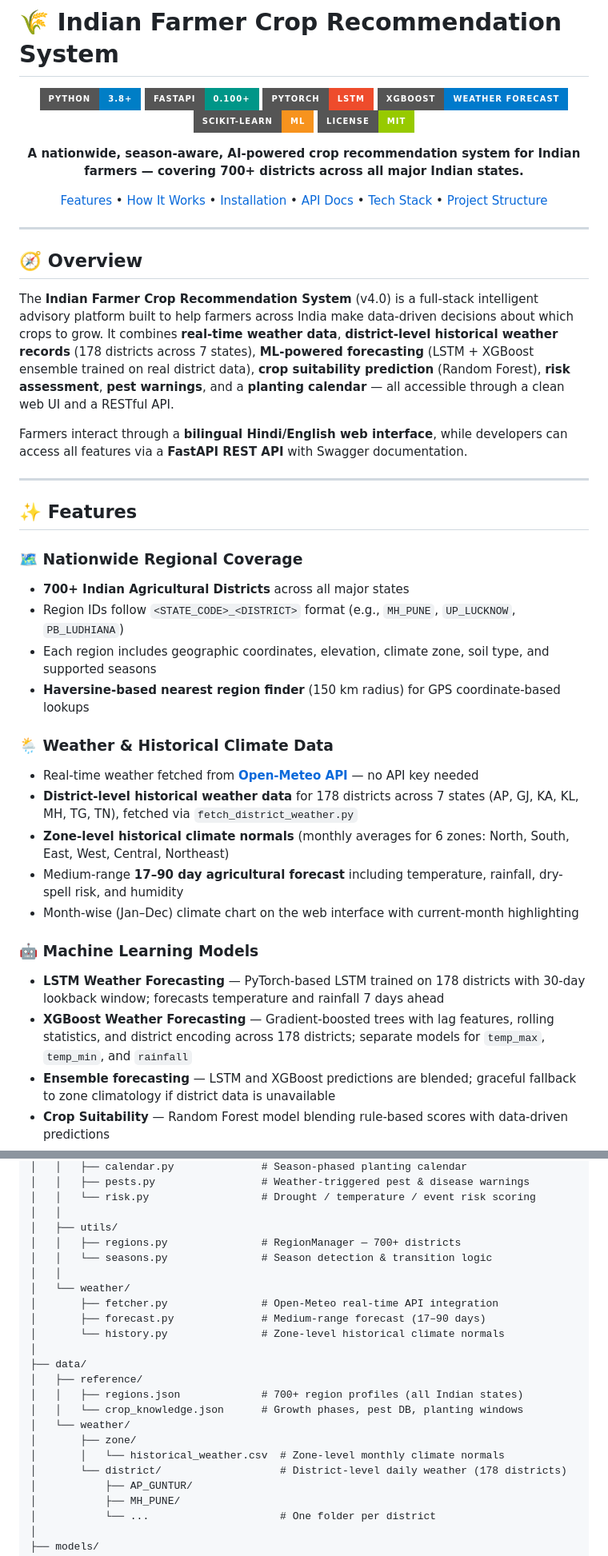
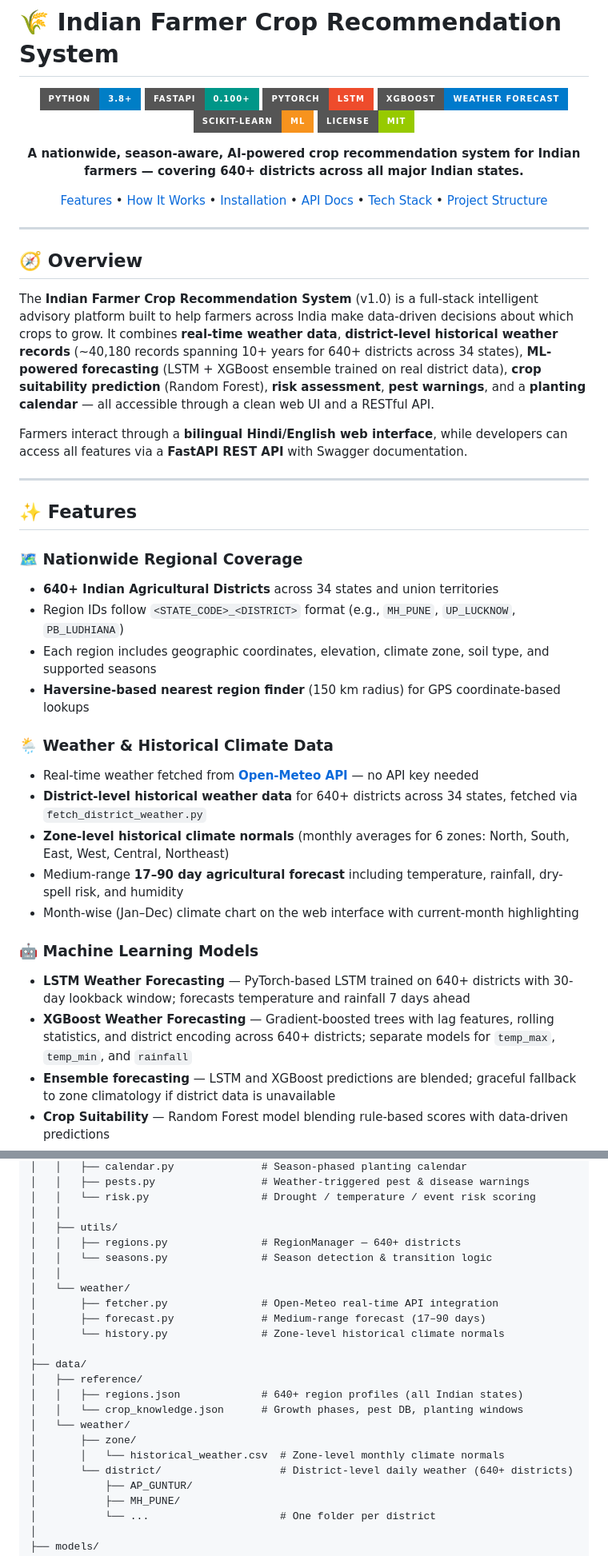
Before and after one commit to tirthch25/Indian-Farmer-Crop-Recommendation-System, a Markdown page: README.md, 2 parts joined by grey strips. Shown at 80% size. Rendered like a GitHub page; badges without logos.

```diff
--- a/README.md
+++ b/README.md
@@ -9,7 +9,7 @@
 ![scikit-learn](https://img.shields.io/badge/Scikit--Learn-ML-F7931E?style=for-the-badge&logo=scikit-learn)
 ![License](https://img.shields.io/badge/License-MIT-green?style=for-the-badge)
 
-**A nationwide, season-aware, AI-powered crop recommendation system for Indian farmers — covering 700+ districts across all major Indian states.**
+**A nationwide, season-aware, AI-powered crop recommendation system for Indian farmers — covering 640+ districts across all major Indian states.**
 
 [Features](#-features) • [How It Works](#-how-it-works) • [Installation](#-installation) • [API Docs](#-api-endpoints) • [Tech Stack](#-tech-stack) • [Project Structure](#-project-structure)
 
@@ -19,7 +19,7 @@
 
 ## 🧭 Overview
 
-The **Indian Farmer Crop Recommendation System** (v4.0) is a full-stack intelligent advisory platform built to help farmers across India make data-driven decisions about which crops to grow. It combines **real-time weather data**, **district-level historical weather records** (178 districts across 7 states), **ML-powered forecasting** (LSTM + XGBoost ensemble trained on real district data), **crop suitability prediction** (Random Forest), **risk assessment**, **pest warnings**, and a **planting calendar** — all accessible through a clean web UI and a RESTful API.
+The **Indian Farmer Crop Recommendation System** (v1.0) is a full-stack intelligent advisory platform built to help farmers across India make data-driven decisions about which crops to grow. It combines **real-time weather data**, **district-level historical weather records** (~40,180 records spanning 10+ years for 640+ districts across 34 states), **ML-powered forecasting** (LSTM + XGBoost ensemble trained on real district data), **crop suitability prediction** (Random Forest), **risk assessment**, **pest warnings**, and a **planting calendar** — all accessible through a clean web UI and a RESTful API.
 
 Farmers interact through a **bilingual Hindi/English web interface**, while developers can access all features via a **FastAPI REST API** with Swagger documentation.
 
@@ -28,21 +28,21 @@ Farmers interact through a **bilingual Hindi/English web interface**, while deve
 ## ✨ Features
 
 ### 🗺️ Nationwide Regional Coverage
-- **700+ Indian Agricultural Districts** across all major states
+- **640+ Indian Agricultural Districts** across 34 states and union territories
 - Region IDs follow `<STATE_CODE>_<DISTRICT>` format (e.g., `MH_PUNE`, `UP_LUCKNOW`, `PB_LUDHIANA`)
 - Each region includes geographic coordinates, elevation, climate zone, soil type, and supported seasons
 - **Haversine-based nearest region finder** (150 km radius) for GPS coordinate-based lookups
 
 ### 🌦️ Weather & Historical Climate Data
 - Real-time weather fetched from **[Open-Meteo API](https://open-meteo.com/)** — no API key needed
-- **District-level historical weather data** for 178 districts across 7 states (AP, GJ, KA, KL, MH, TG, TN), fetched via `fetch_district_weather.py`
+- **District-level historical weather data** for 640+ districts across 34 states, fetched via `fetch_district_weather.py`
 - **Zone-level historical climate normals** (monthly averages for 6 zones: North, South, East, West, Central, Northeast)
 - Medium-range **17–90 day agricultural forecast** including temperature, rainfall, dry-spell risk, and humidity
 - Month-wise (Jan–Dec) climate chart on the web interface with current-month highlighting
 
 ### 🤖 Machine Learning Models
-- **LSTM Weather Forecasting** — PyTorch-based LSTM trained on 178 districts with 30-day lookback window; forecasts temperature and rainfall 7 days ahead
-- **XGBoost Weather Forecasting** — Gradient-boosted trees with lag features, rolling statistics, and district encoding across 178 districts; separate models for `temp_max`, `temp_min`, and `rainfall`
+- **LSTM Weather Forecasting** — PyTorch-based LSTM trained on 640+ districts with 30-day lookback window; forecasts temperature and rainfall 7 days ahead
+- **XGBoost Weather Forecasting** — Gradient-boosted trees with lag features, rolling statistics, and district encoding across 640+ districts; separate models for `temp_max`, `temp_min`, and `rainfall`
 - **Ensemble forecasting** — LSTM and XGBoost predictions are blended; graceful fallback to zone climatology if district data is unavailable
 - **Crop Suitability** — Random Forest model blending rule-based scores with data-driven predictions
 - **ML score blending** — when models are trained, their predictions are automatically weighted with the rule-based engine
@@ -294,7 +294,7 @@ agri_crop_recommendation/
 │   │   └── risk.py                  # Drought / temperature / event risk scoring
 │   │
 │   ├── utils/
-│   │   ├── regions.py               # RegionManager — 700+ districts
+│   │   ├── regions.py               # RegionManager — 640+ districts
 │   │   └── seasons.py               # Season detection & transition logic
 │   │
 │   └── weather/
@@ -304,12 +304,12 @@ agri_crop_recommendation/
 │
 ├── data/
 │   ├── reference/
-│   │   ├── regions.json             # 700+ region profiles (all Indian states)
+│   │   ├── regions.json             # 640+ region profiles (all Indian states)
 │   │   └── crop_knowledge.json      # Growth phases, pest DB, planting windows
 │   └── weather/
 │       ├── zone/
 │       │   └── historical_weather.csv  # Zone-level monthly climate normals
-│       └── district/                   # District-level daily weather (178 districts)
+│       └── district/                   # District-level daily weather (640+ districts)
 │           ├── AP_GUNTUR/
 │           ├── MH_PUNE/
 │           └── ...                     # One folder per district
```
Also changed, not shown: other parts of README.md (+5 -5 lines).
